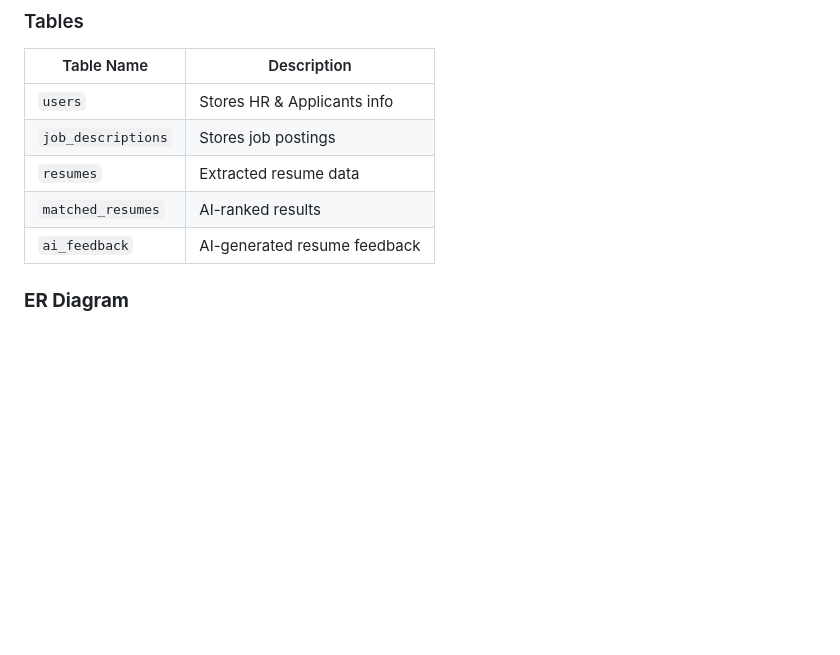
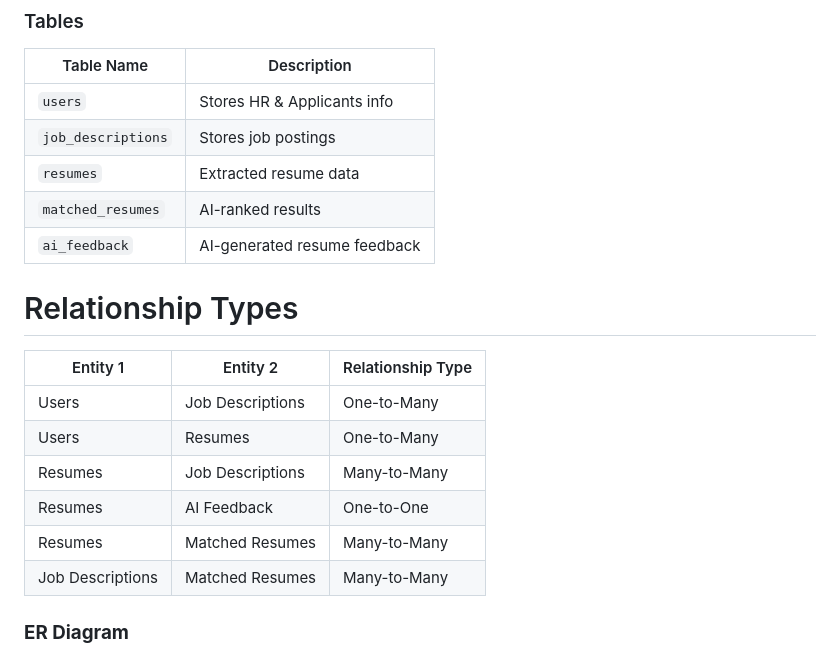
Before and after one commit to mohamed-halemo/AI-Resume_Screener, a Markdown page: README.md, the part around one of its changes. Rendered like a GitHub page; blank space fills up the shorter version.

Commit message:
ERD

```diff
--- a/README.md
+++ b/README.md
@@ -41,9 +41,20 @@ The AI-powered resume screener automates resume screening by extracting key info
 |--------------------|-----------------------------|
 | `users`           | Stores HR & Applicants info  |
 | `job_descriptions` | Stores job postings         |
-| `resumes`         | Extracted resume data       |
+| `resumes`          | Extracted resume data       |
 | `matched_resumes` | AI-ranked results           |
 | `ai_feedback`     | AI-generated resume feedback |
 
+# Relationship Types
+
+| Entity 1          | Entity 2          | Relationship Type  |
+|-------------------|-------------------|--------------------|
+| Users             | Job Descriptions  | One-to-Many        |
+| Users             | Resumes           | One-to-Many        |
+| Resumes           | Job Descriptions  | Many-to-Many       |
+| Resumes           | AI Feedback       | One-to-One        |
+| Resumes           | Matched Resumes   | Many-to-Many       |
+| Job Descriptions  | Matched Resumes   | Many-to-Many       |
+
 ### **ER Diagram**
 📌 _(To be added)_
```
Also changed, not shown: other parts of README.md (+1 -0 lines), ERD.png (added).
